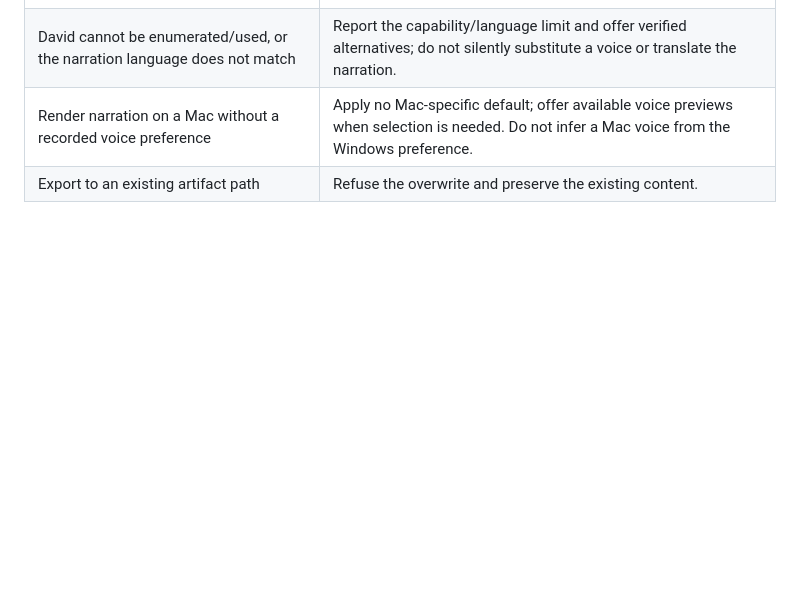
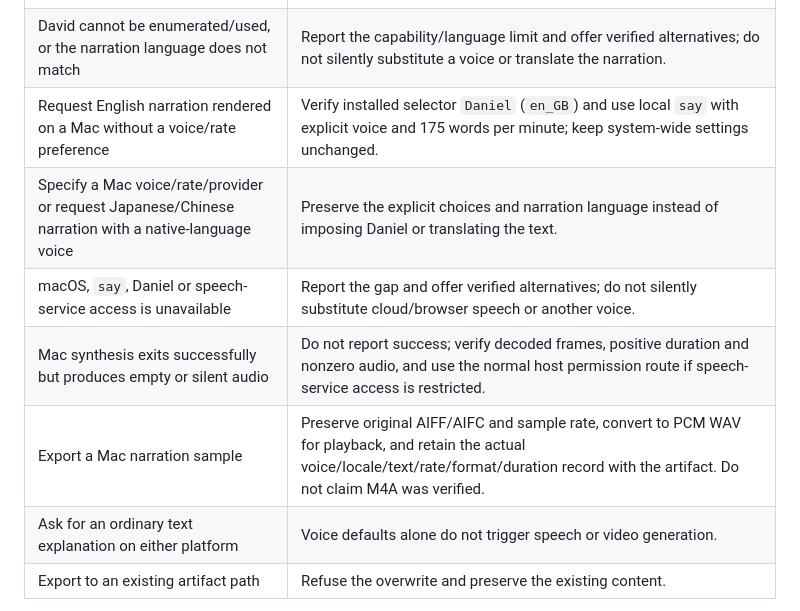
Before and after one commit to newbiesitl/paprika-inc, a Markdown page: docs/qa/EXPLANATION-SKILL-PILOT.md, the part around the change. Rendered like a GitHub page; blank space fills up the shorter version.

Commit message:
feat: default macOS narration to Daniel

```diff
--- a/docs/qa/EXPLANATION-SKILL-PILOT.md
+++ b/docs/qa/EXPLANATION-SKILL-PILOT.md
@@ -42,7 +42,12 @@ inline menu. These cases apply to the workflow rather than a particular widget.
 | Request English narration rendered on Windows without a voice preference | Select enabled `Microsoft David Desktop`, or `Microsoft David` if that is the available name; keep system-wide voice settings unchanged. |
 | Specify another narration voice/provider or continue an explanation with a chosen voice | Preserve that choice instead of applying the Windows David default. |
 | David cannot be enumerated/used, or the narration language does not match | Report the capability/language limit and offer verified alternatives; do not silently substitute a voice or translate the narration. |
-| Render narration on a Mac without a recorded voice preference | Apply no Mac-specific default; offer available voice previews when selection is needed. Do not infer a Mac voice from the Windows preference. |
+| Request English narration rendered on a Mac without a voice/rate preference | Verify installed selector `Daniel` (`en_GB`) and use local `say` with explicit voice and 175 words per minute; keep system-wide settings unchanged. |
+| Specify a Mac voice/rate/provider or request Japanese/Chinese narration with a native-language voice | Preserve the explicit choices and narration language instead of imposing Daniel or translating the text. |
+| macOS, `say`, Daniel or speech-service access is unavailable | Report the gap and offer verified alternatives; do not silently substitute cloud/browser speech or another voice. |
+| Mac synthesis exits successfully but produces empty or silent audio | Do not report success; verify decoded frames, positive duration and nonzero audio, and use the normal host permission route if speech-service access is restricted. |
+| Export a Mac narration sample | Preserve original AIFF/AIFC and sample rate, convert to PCM WAV for playback, and retain the actual voice/locale/text/rate/format/duration record with the artifact. Do not claim M4A was verified. |
+| Ask for an ordinary text explanation on either platform | Voice defaults alone do not trigger speech or video generation. |
 | Export to an existing artifact path | Refuse the overwrite and preserve the existing content. |
 
 For a supported artifact, assess fidelity to sources, fit to the requested depth,
```
Also changed, not shown: 2 other files.
